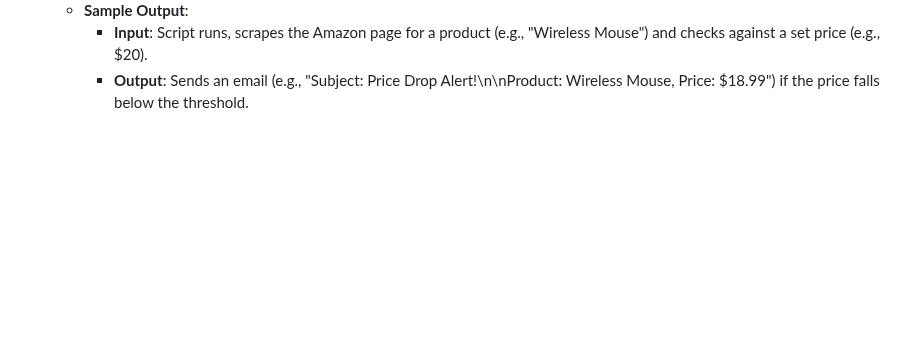
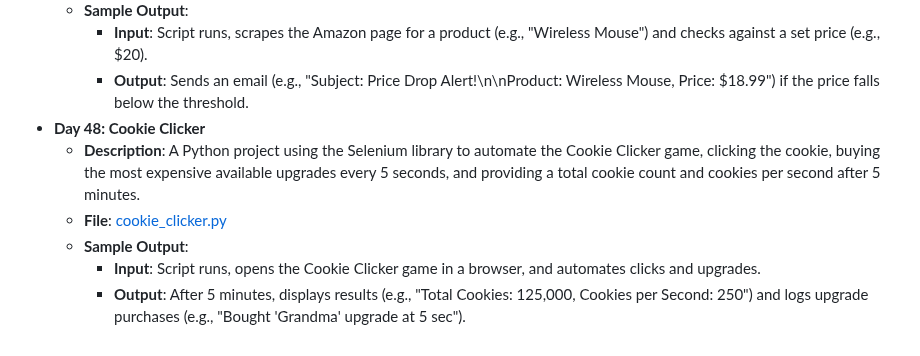
Before and after one commit to vaibhav-vai/100-Days-of-Python, a Markdown page: README.md, the part around the change. Drawn GitHub-style; blank space fills up the shorter version.

Commit message:
Updated Day 48 in README.md

```diff
--- a/README.md
+++ b/README.md
@@ -269,3 +269,9 @@ My journey through the "100 Days of Code - Python Bootcamp" by Angela Yu.
   - **Sample Output**:
     - **Input**: Script runs, scrapes the Amazon page for a product (e.g., "Wireless Mouse") and checks against a set price (e.g., $20).
     - **Output**: Sends an email (e.g., "Subject: Price Drop Alert!\n\nProduct: Wireless Mouse, Price: $18.99") if the price falls below the threshold.
+- **Day 48: Cookie Clicker**
+  - **Description**: A Python project using the Selenium library to automate the Cookie Clicker game, clicking the cookie, buying the most expensive available upgrades every 5 seconds, and providing a total cookie count and cookies per second after 5 minutes.
+  - **File**: [cookie_clicker.py](Day48_CookieClicker/main.py)
+  - **Sample Output**:
+    - **Input**: Script runs, opens the Cookie Clicker game in a browser, and automates clicks and upgrades.
+    - **Output**: After 5 minutes, displays results (e.g., "Total Cookies: 125,000, Cookies per Second: 250") and logs upgrade purchases (e.g., "Bought 'Grandma' upgrade at 5 sec").
```
